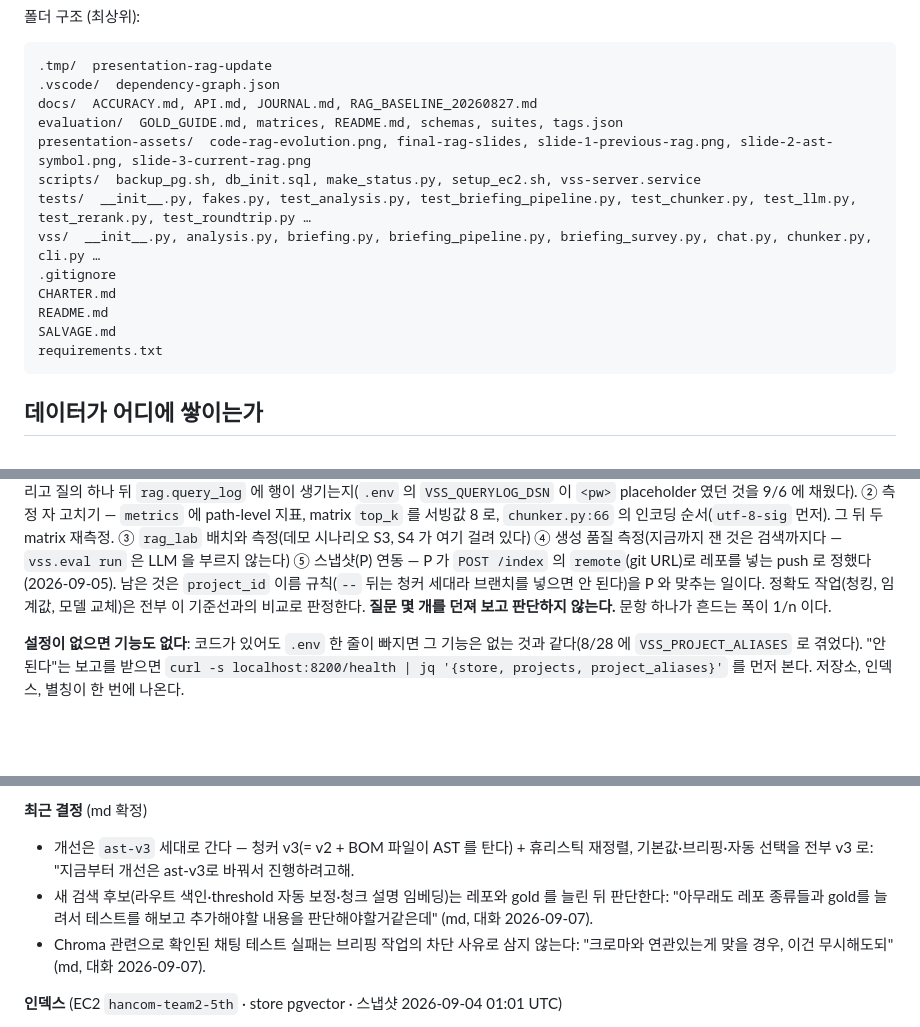
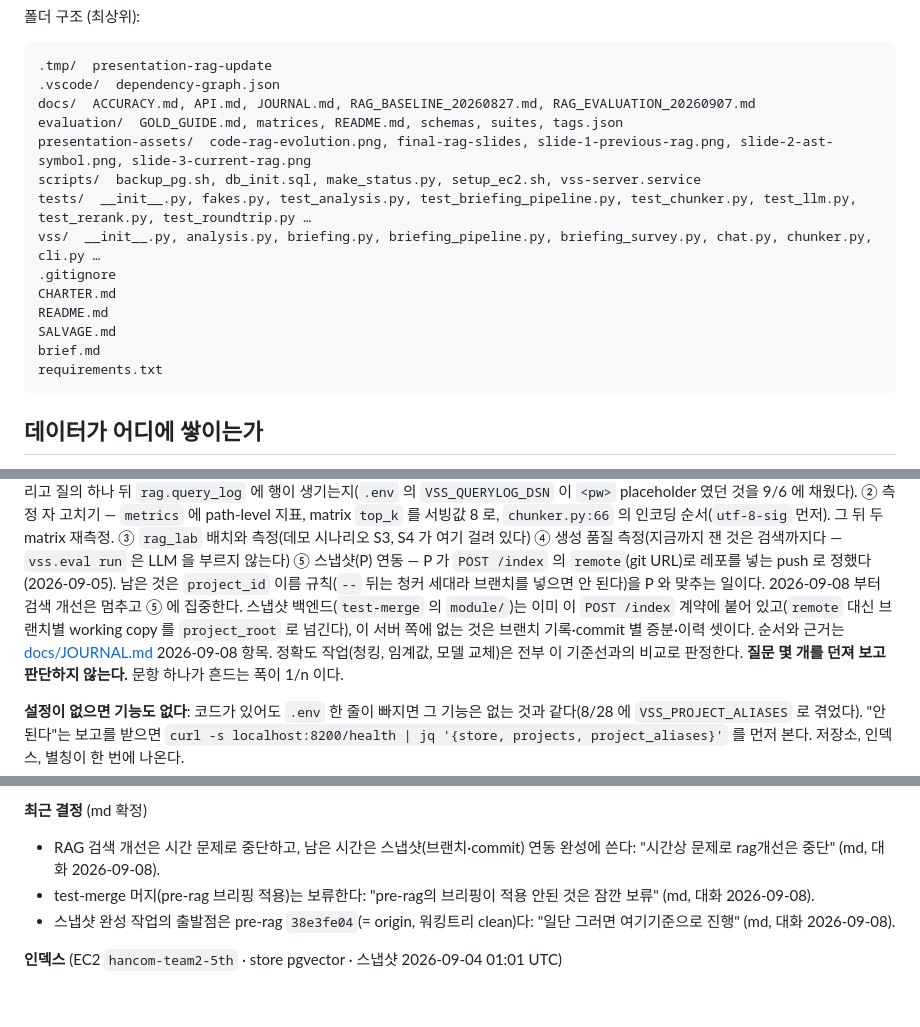
Before and after one commit to h5vision/vss_server, a Markdown page: README.md, 3 parts joined by grey strips. Drawn GitHub-style; blank space fills up the shorter version.

````diff
--- a/README.md
+++ b/README.md
@@ -79,7 +79,7 @@ VSsVscodeEX 의 서버다. 레포를 인덱싱하고(AST 청킹, bge-m3, Chroma
 ```text
 .tmp/  presentation-rag-update
 .vscode/  dependency-graph.json
-docs/  ACCURACY.md, API.md, JOURNAL.md, RAG_BASELINE_20260827.md
+docs/  ACCURACY.md, API.md, JOURNAL.md, RAG_BASELINE_20260827.md, RAG_EVALUATION_20260907.md
 evaluation/  GOLD_GUIDE.md, matrices, README.md, schemas, suites, tags.json
 presentation-assets/  code-rag-evolution.png, final-rag-slides, slide-1-previous-rag.png, slide-2-ast-symbol.png, slide-3-current-rag.png
 scripts/  backup_pg.sh, db_init.sql, make_status.py, setup_ec2.sh, vss-server.service
@@ -89,6 +89,7 @@ vss/  __init__.py, analysis.py, briefing.py, briefing_pipeline.py, briefing_surv
 CHARTER.md
 README.md
 SALVAGE.md
+brief.md
 requirements.txt
 ```
 
@@ -206,6 +207,7 @@ requirements.txt
 ① **EC2 에 9/6 코드 반영 확인** — `git pull` 후 `sudo systemctl restart vss-server`, `journalctl -u vss-server -n 15` 에 기동 네 줄(올라온 모델 / 임베딩 / 생성 … 이미 올라옴 / 결과)이 나오고 `ollama ps` 의 두 모델이 `Forever` 인지. 그리고 질의 하나 뒤 `rag.query_log` 에 행이 생기는지(`.env` 의 `VSS_QUERYLOG_DSN` 이 `<pw>` placeholder 였던 것을 9/6 에 채웠다).
 ② 측정 자 고치기 — `metrics` 에 path-level 지표, matrix `top_k` 를 서빙값 8 로, `chunker.py:66` 의 인코딩 순서(`utf-8-sig` 먼저). 그 뒤 두 matrix 재측정.
 ③ `rag_lab` 배치와 측정(데모 시나리오 S3, S4 가 여기 걸려 있다) ④ 생성 품질 측정(지금까지 잰 것은 검색까지다 — `vss.eval run` 은 LLM 을 부르지 않는다) ⑤ 스냅샷(P) 연동 — P 가 `POST /index` 의 `remote`(git URL)로 레포를 넣는 push 로 정했다(2026-09-05). 남은 것은 `project_id` 이름 규칙(`--` 뒤는 청커 세대라 브랜치를 넣으면 안 된다)을 P 와 맞추는 일이다.
+2026-09-08 부터 검색 개선은 멈추고 ⑤ 에 집중한다. 스냅샷 백엔드(`test-merge` 의 `module/`)는 이미 이 `POST /index` 계약에 붙어 있고(`remote` 대신 브랜치별 working copy 를 `project_root` 로 넘긴다), 이 서버 쪽에 없는 것은 브랜치 기록·commit 별 증분·이력 셋이다. 순서와 근거는 [docs/JOURNAL.md](docs/JOURNAL.md) 2026-09-08 항목.
 정확도 작업(청킹, 임계값, 모델 교체)은 전부 이 기준선과의 비교로 판정한다. **질문 몇 개를 던져 보고 판단하지 않는다.** 문항 하나가 흔드는 폭이 1/n 이다.
 
 **설정이 없으면 기능도 없다**: 코드가 있어도 `.env` 한 줄이 빠지면 그 기능은 없는 것과 같다(8/28 에 `VSS_PROJECT_ALIASES` 로 겪었다).
@@ -248,9 +250,9 @@ _이 구역은 자동 생성됩니다 (2026-09-07 05:23 UTC+0900). 손으로 고
 
 **최근 결정** (md 확정)
 
-- 개선은 `ast-v3` 세대로 간다 — 청커 v3(= v2 + BOM 파일이 AST 를 탄다) + 휴리스틱 재정렬, 기본값·브리핑·자동 선택을 전부 v3 로: "지금부터 개선은 ast-v3로 바꿔서 진행하려고해.
-- 새 검색 후보(라우트 색인·threshold 자동 보정·청크 설명 임베딩)는 레포와 gold 를 늘린 뒤 판단한다: "아무래도 레포 종류들과 gold를 늘려서 테스트를 해보고 추가해야할 내용을 판단해야할거같은데" (md, 대화 2026-09-07).
-- Chroma 관련으로 확인된 채팅 테스트 실패는 브리핑 작업의 차단 사유로 삼지 않는다: "크로마와 연관있는게 맞을 경우, 이건 무시해도되" (md, 대화 2026-09-07).
+- RAG 검색 개선은 시간 문제로 중단하고, 남은 시간은 스냅샷(브랜치·commit) 연동 완성에 쓴다: "시간상 문제로 rag개선은 중단" (md, 대화 2026-09-08).
+- test-merge 머지(pre-rag 브리핑 적용)는 보류한다: "pre-rag의 브리핑이 적용 안된 것은 잠깐 보류" (md, 대화 2026-09-08).
+- 스냅샷 완성 작업의 출발점은 pre-rag `38e3fe04`(= origin, 워킹트리 clean)다: "일단 그러면 여기기준으로 진행" (md, 대화 2026-09-08).
 
 **인덱스** (EC2 `hancom-team2-5th` · store pgvector · 스냅샷 2026-09-04 01:01 UTC)
 
````
Also changed, not shown: other parts of README.md (+1 -1 lines), docs/JOURNAL.md (+14 -0 lines).
